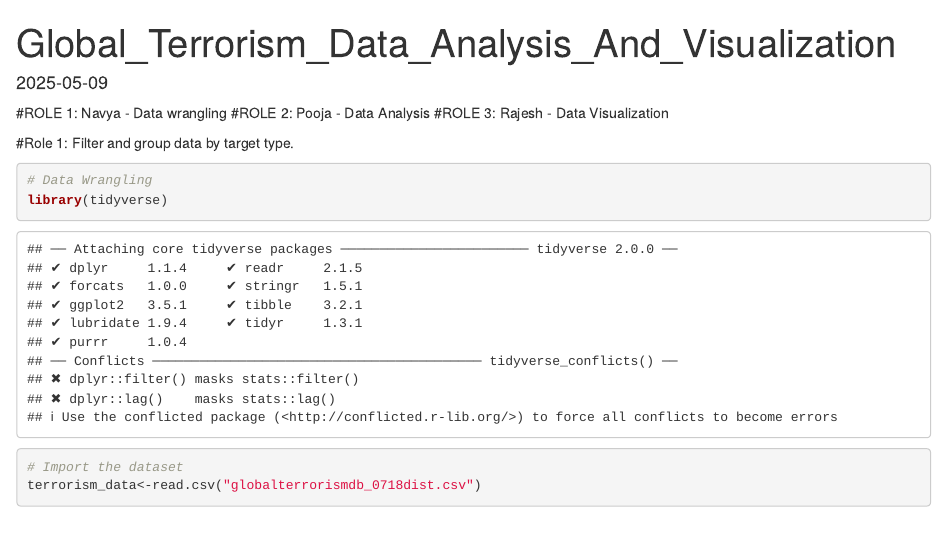
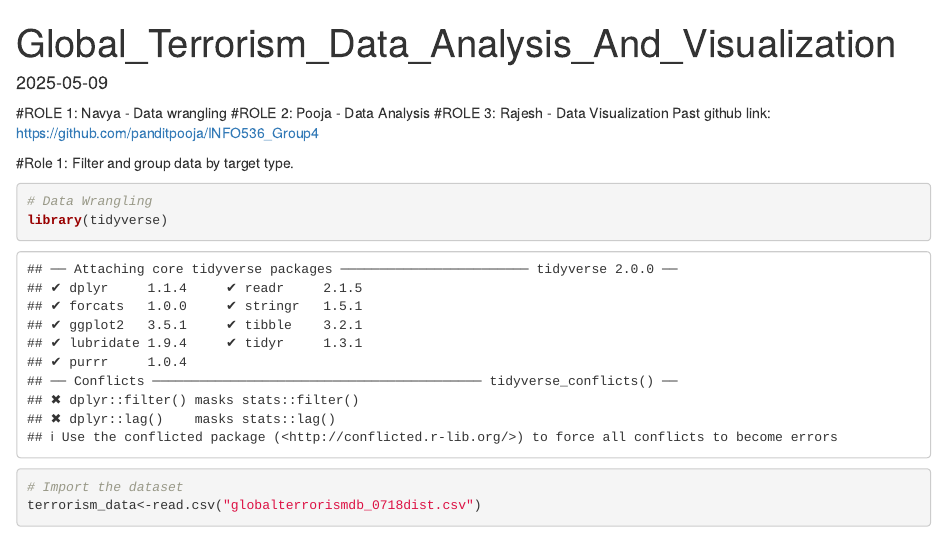
Before and after one commit to panditpooja/INFO536_Spring2025, an R Markdown document (Global_Terrorism_Data_Analysis_And_Visualization.Rmd): the page in a window 1100 px wide, from its top. Rendered offline with R 4.5, knitr and Pandoc, with nearby package versions; some code elsewhere in the file could not run offline.

Commit message:
Added Github link of the past git repo created for this group activity

```diff
--- a/Global_Terrorism_Data_Analysis_And_Visualization.Rmd
+++ b/Global_Terrorism_Data_Analysis_And_Visualization.Rmd
@@ -7,6 +7,7 @@ date: "2025-05-09"
 #ROLE 1: Navya - Data wrangling
 #ROLE 2: Pooja - Data Analysis
 #ROLE 3: Rajesh - Data Visualization
+Past github link: https://github.com/panditpooja/INFO536_Group4
 
 #Role 1: Filter and group data by target type.
 
```
